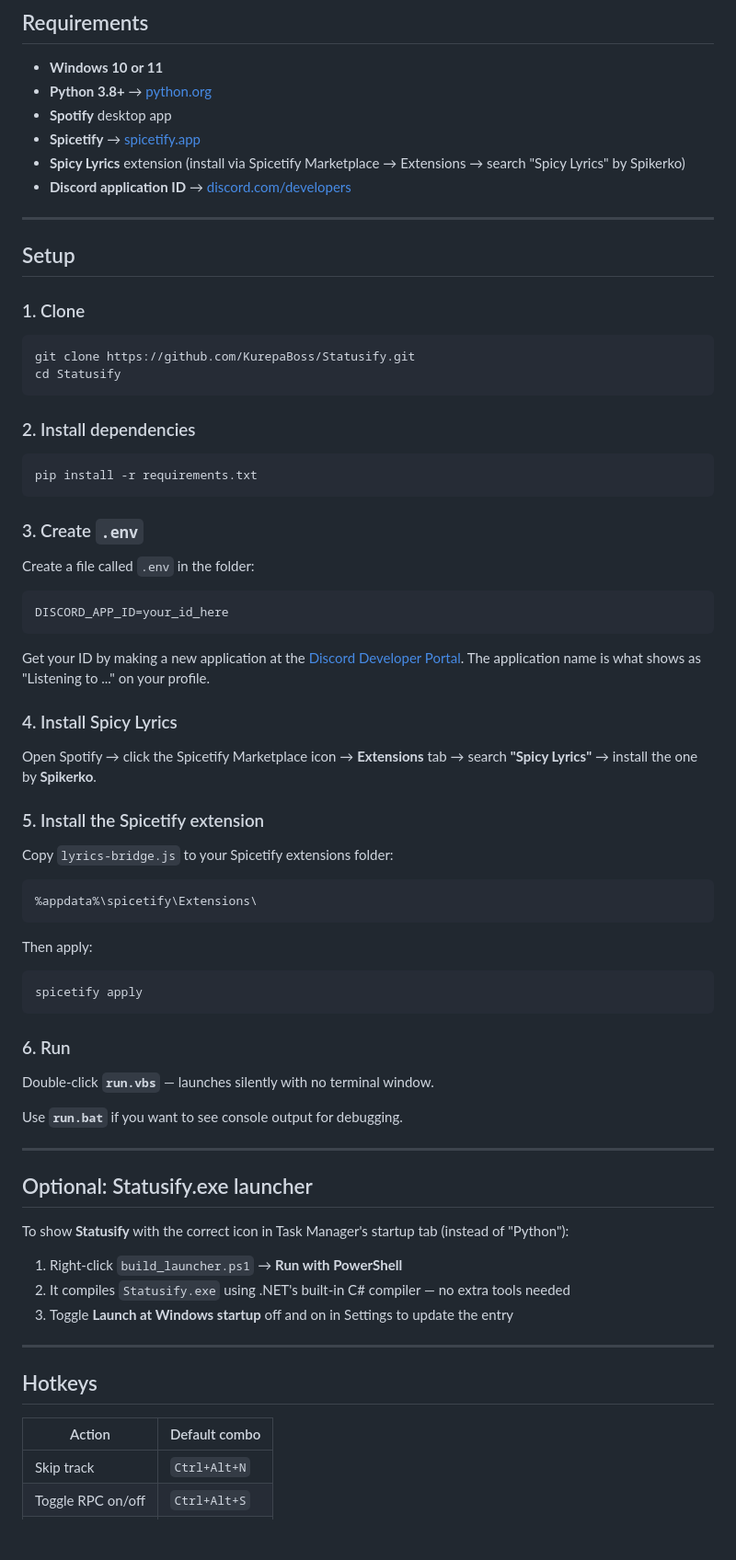
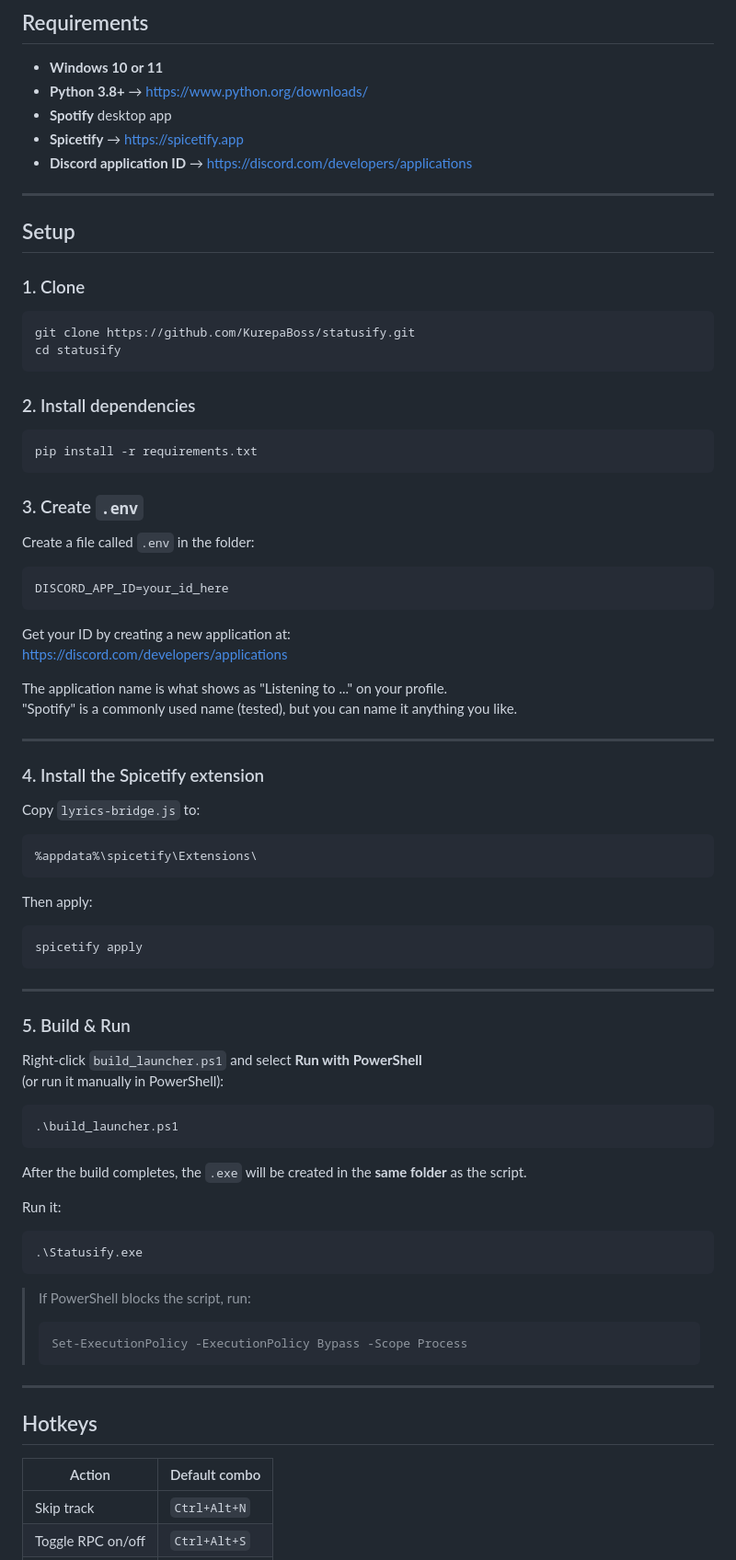
Before and after one commit to KurepaBoss/Statusify, a Markdown page: README.md, the part around one of its changes. Shown at 92% size. Drawn GitHub-style; blank space fills up the shorter version.

````diff
--- a/README.md
+++ b/README.md
@@ -32,11 +32,10 @@ Statusify connects to Spotify via a Spicetify extension, fetches synced lyrics,
 ## Requirements
 
 - **Windows 10 or 11**
-- **Python 3.8+** → [python.org](https://www.python.org/downloads/)
+- **Python 3.8+** → https://www.python.org/downloads/
 - **Spotify** desktop app
-- **Spicetify** → [spicetify.app](https://spicetify.app)
-- **Spicy Lyrics** extension (install via Spicetify Marketplace → Extensions → search "Spicy Lyrics" by Spikerko)
-- **Discord application ID** → [discord.com/developers](https://discord.com/developers/applications)
+- **Spicetify** → https://spicetify.app
+- **Discord application ID** → https://discord.com/developers/applications
 
 ---
 
@@ -45,8 +44,8 @@ Statusify connects to Spotify via a Spicetify extension, fetches synced lyrics,
 ### 1. Clone
 
 ```bash
-git clone https://github.com/KurepaBoss/Statusify.git
-cd Statusify
+git clone https://github.com/KurepaBoss/statusify.git
+cd statusify
 ```
 
 ### 2. Install dependencies
@@ -63,15 +62,17 @@ Create a file called `.env` in the folder:
 DISCORD_APP_ID=your_id_here
 ```
 
-Get your ID by making a new application at the [Discord Developer Portal](https://discord.com/developers/applications). The application name is what shows as "Listening to ..." on your profile.
+Get your ID by creating a new application at:
+https://discord.com/developers/applications
 
-### 4. Install Spicy Lyrics
+The application name is what shows as "Listening to ..." on your profile.
+"Spotify" is a commonly used name (tested), but you can name it anything you like.
 
-Open Spotify → click the Spicetify Marketplace icon → **Extensions** tab → search **"Spicy Lyrics"** → install the one by **Spikerko**.
+---
 
-### 5. Install the Spicetify extension
+### 4. Install the Spicetify extension
 
-Copy `lyrics-bridge.js` to your Spicetify extensions folder:
+Copy `lyrics-bridge.js` to:
 
 ```
 %appdata%\spicetify\Extensions\
@@ -83,28 +84,36 @@ Then apply:
 spicetify apply
 ```
 
-### 6. Run
-
-Double-click **`run.vbs`** — launches silently with no terminal window.
-
-Use **`run.bat`** if you want to see console output for debugging.
-
 ---
 
-## Optional: Statusify.exe launcher
+### 5. Build & Run
 
-To show **Statusify** with the correct icon in Task Manager's startup tab (instead of "Python"):
+Right-click `build_launcher.ps1` and select **Run with PowerShell**
+(or run it manually in PowerShell):
 
-1. Right-click `build_launcher.ps1` → **Run with PowerShell**
-2. It compiles `Statusify.exe` using .NET's built-in C# compiler — no extra tools needed
-3. Toggle **Launch at Windows startup** off and on in Settings to update the entry
+```powershell
+.\build_launcher.ps1
+```
+
+After the build completes, the `.exe` will be created in the **same folder** as the script.
+
+Run it:
+
+```powershell
+.\Statusify.exe
+```
+
+> If PowerShell blocks the script, run:
+> ```
+> Set-ExecutionPolicy -ExecutionPolicy Bypass -Scope Process
+> ```
 
 ---
 
 ## Hotkeys
 
 | Action | Default combo |
-|---|---|
+|--------|--------------|
 | Skip track | `Ctrl+Alt+N` |
 | Toggle RPC on/off | `Ctrl+Alt+S` |
 | Skip instrumental | `Ctrl+Alt+I` |
````
Also changed, not shown: other parts of README.md (+9 -6 lines).
